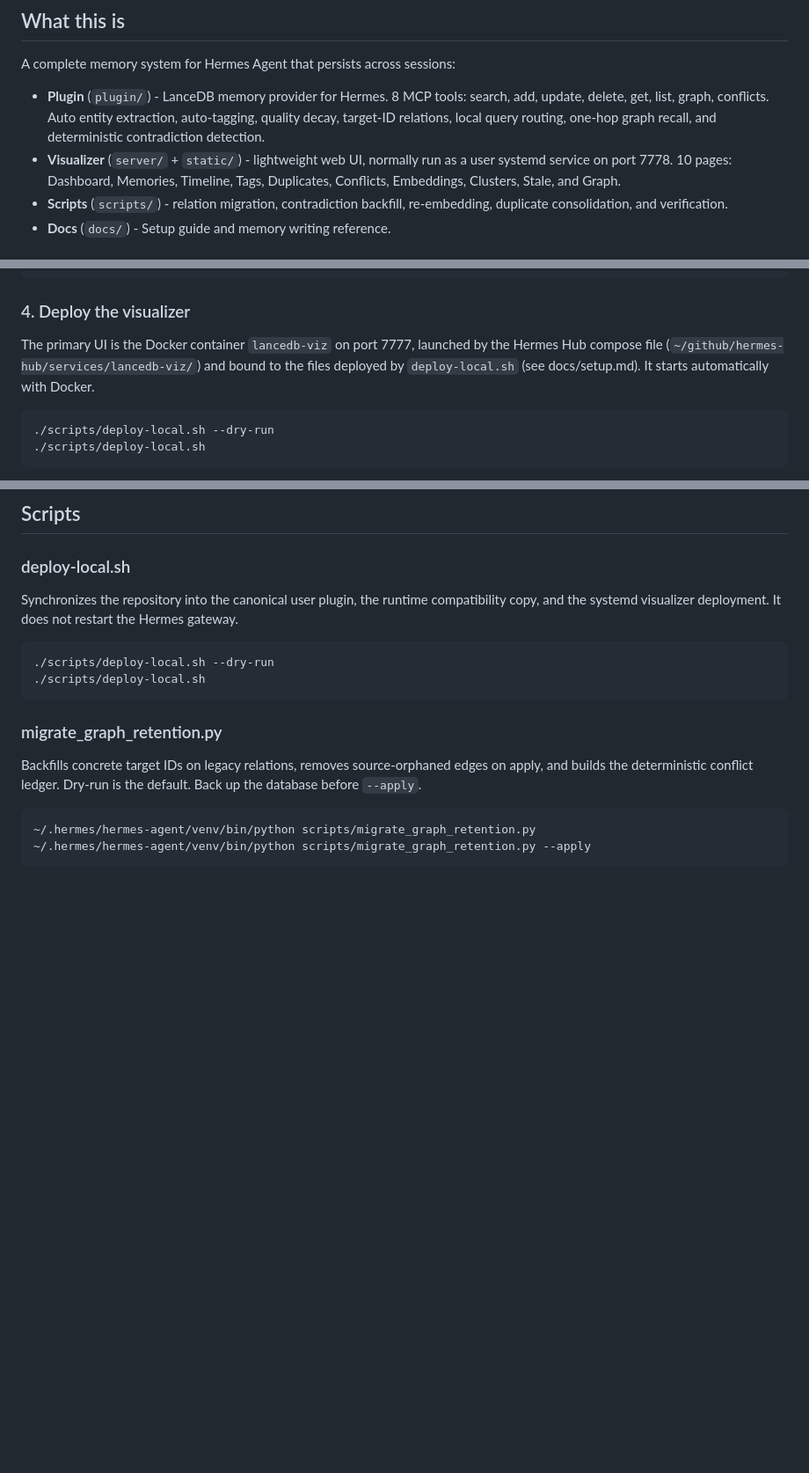
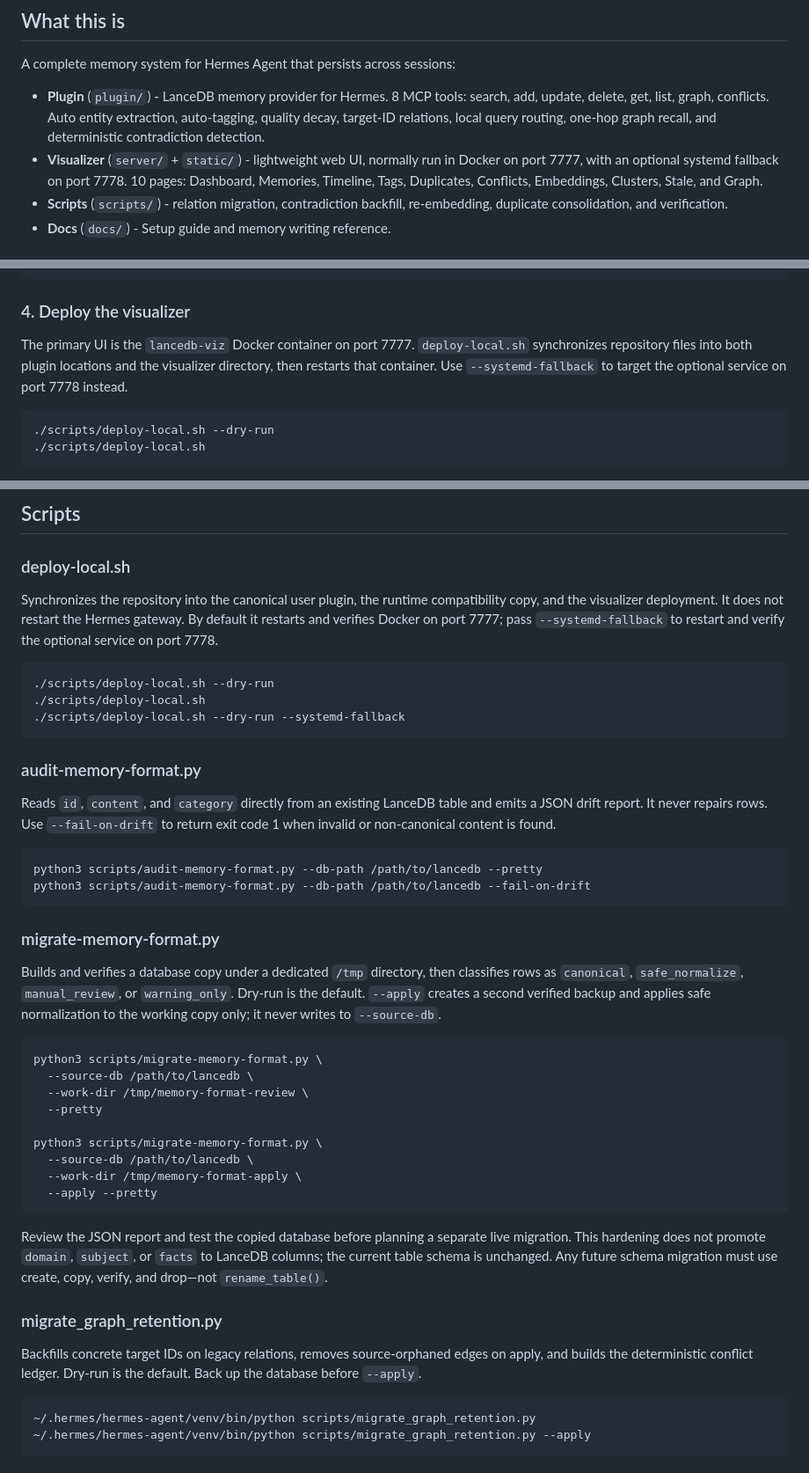
Before and after one commit to 3L0935/hermes-lancedb-viz, a Markdown page: README.md, 3 parts joined by grey strips. Shown at 88% size. Rendered like a GitHub page; blank space fills up the shorter version.

````diff
--- a/README.md
+++ b/README.md
@@ -12,8 +12,9 @@ A complete memory system for Hermes Agent that persists across sessions:
   search, add, update, delete, get, list, graph, conflicts. Auto entity extraction,
   auto-tagging, quality decay, target-ID relations, local query routing, one-hop
   graph recall, and deterministic contradiction detection.
-- **Visualizer** (`server/` + `static/`) - lightweight web UI, normally run as a
-  user systemd service on port 7778. 10 pages: Dashboard, Memories, Timeline,
+- **Visualizer** (`server/` + `static/`) - lightweight web UI, normally run in
+  Docker on port 7777, with an optional systemd fallback on port 7778. 10 pages:
+  Dashboard, Memories, Timeline,
   Tags, Duplicates, Conflicts, Embeddings, Clusters, Stale, and Graph.
 - **Scripts** (`scripts/`) - relation migration, contradiction backfill,
   re-embedding, duplicate consolidation, and verification.
@@ -102,7 +106,10 @@ hermes tools | grep lancedb
 
 ### 4. Deploy the visualizer
 
-The primary UI is the Docker container `lancedb-viz` on port 7777, launched by the Hermes Hub compose file (`~/github/hermes-hub/services/lancedb-viz/`) and bound to the files deployed by `deploy-local.sh` (see docs/setup.md). It starts automatically with Docker.
+The primary UI is the `lancedb-viz` Docker container on port 7777.
+`deploy-local.sh` synchronizes repository files into both plugin locations and
+the visualizer directory, then restarts that container. Use
+`--systemd-fallback` to target the optional service on port 7778 instead.
 
 ```bash
 ./scripts/deploy-local.sh --dry-run
@@ -215,12 +290,52 @@ POST /api/export | import
 
 ### deploy-local.sh
 
-Synchronizes the repository into the canonical user plugin, the runtime compatibility copy, and the systemd visualizer deployment. It does not restart the Hermes gateway.
+Synchronizes the repository into the canonical user plugin, the runtime
+compatibility copy, and the visualizer deployment. It does not restart the
+Hermes gateway. By default it restarts and verifies Docker on port 7777; pass
+`--systemd-fallback` to restart and verify the optional service on port 7778.
 
 ```bash
 ./scripts/deploy-local.sh --dry-run
 ./scripts/deploy-local.sh
+./scripts/deploy-local.sh --dry-run --systemd-fallback
 ```
+
+### audit-memory-format.py
+
+Reads `id`, `content`, and `category` directly from an existing LanceDB table
+and emits a JSON drift report. It never repairs rows. Use `--fail-on-drift` to
+return exit code 1 when invalid or non-canonical content is found.
+
+```bash
+python3 scripts/audit-memory-format.py --db-path /path/to/lancedb --pretty
+python3 scripts/audit-memory-format.py --db-path /path/to/lancedb --fail-on-drift
+```
+
+### migrate-memory-format.py
+
+Builds and verifies a database copy under a dedicated `/tmp` directory, then
+classifies rows as `canonical`, `safe_normalize`, `manual_review`, or
+`warning_only`. Dry-run is the default. `--apply` creates a second verified
+backup and applies safe normalization to the working copy only; it never
+writes to `--source-db`.
+
+```bash
+python3 scripts/migrate-memory-format.py \
+  --source-db /path/to/lancedb \
+  --work-dir /tmp/memory-format-review \
+  --pretty
+
+python3 scripts/migrate-memory-format.py \
+  --source-db /path/to/lancedb \
+  --work-dir /tmp/memory-format-apply \
+  --apply --pretty
+```
+
+Review the JSON report and test the copied database before planning a separate
+live migration. This hardening does not promote `domain`, `subject`, or `facts`
+to LanceDB columns; the current table schema is unchanged. Any future schema
+migration must use create, copy, verify, and drop—not `rename_table()`.
 
 ### migrate_graph_retention.py
 
````
Also changed, not shown: other parts of README.md (+96 -24 lines), docs/skills/memory-writing.md (+36 -20 lines).
